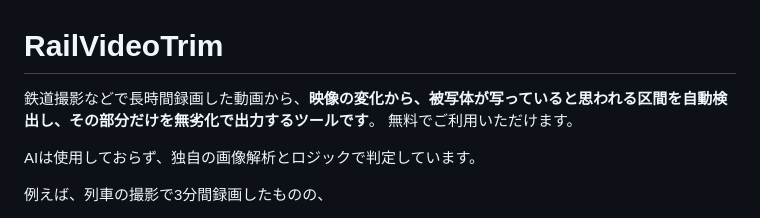
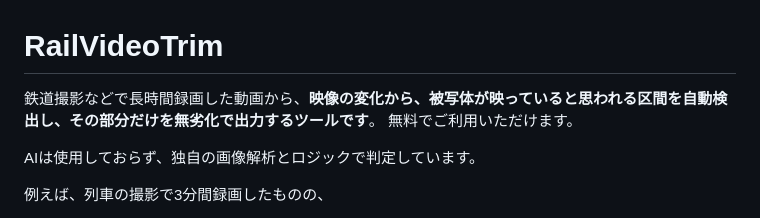
Before and after one commit to battleheater/RailVideoTrim, a Markdown page: README.md, the part around the change. GitHub-like rendering.

Commit message:
Fix typo in README description

```diff
--- a/README.md
+++ b/README.md
@@ -1,6 +1,6 @@
 # RailVideoTrim
 
-鉄道撮影などで長時間録画した動画から、**映像の変化から、被写体が写っていると思われる区間を自動検出し、その部分だけを無劣化で出力するツールです**。
+鉄道撮影などで長時間録画した動画から、**映像の変化から、被写体が映っていると思われる区間を自動検出し、その部分だけを無劣化で出力するツールです**。
 無料でご利用いただけます。
 
 AIは使用しておらず、独自の画像解析とロジックで判定しています。
```
